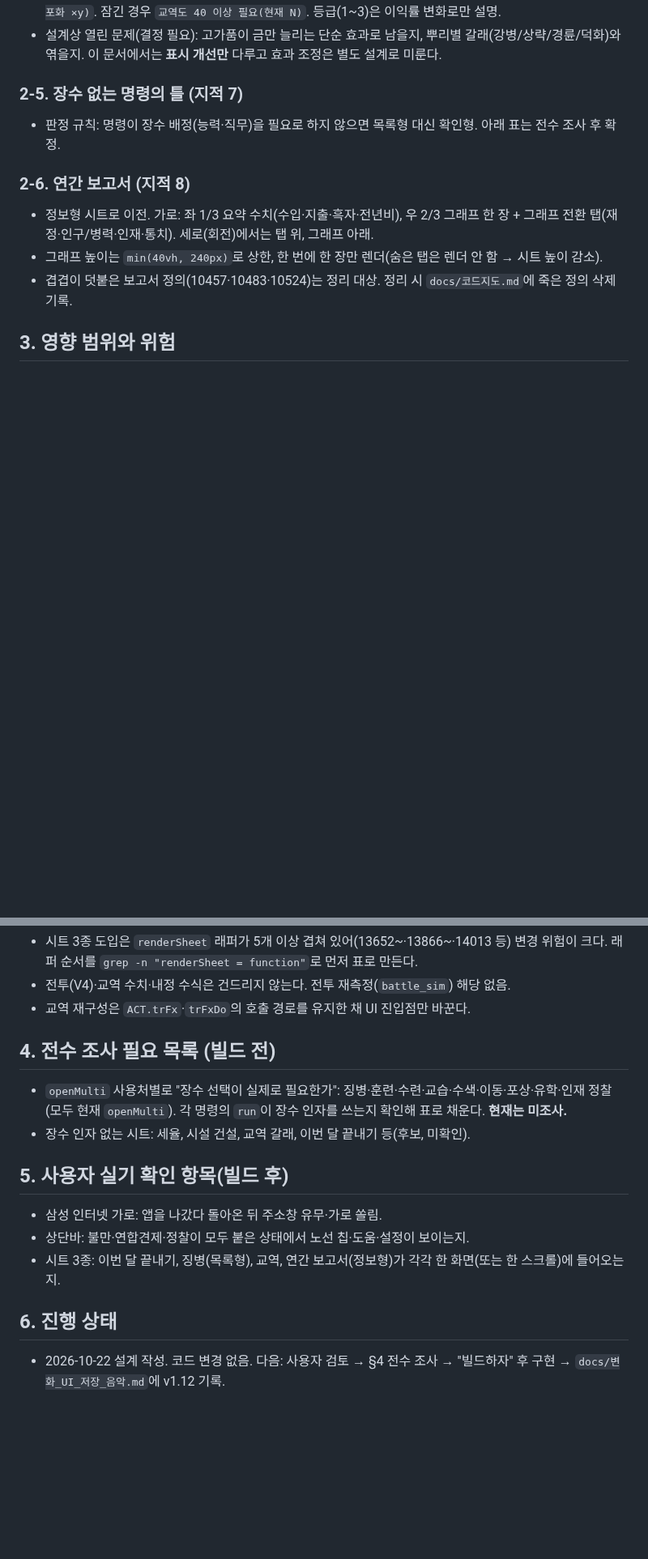
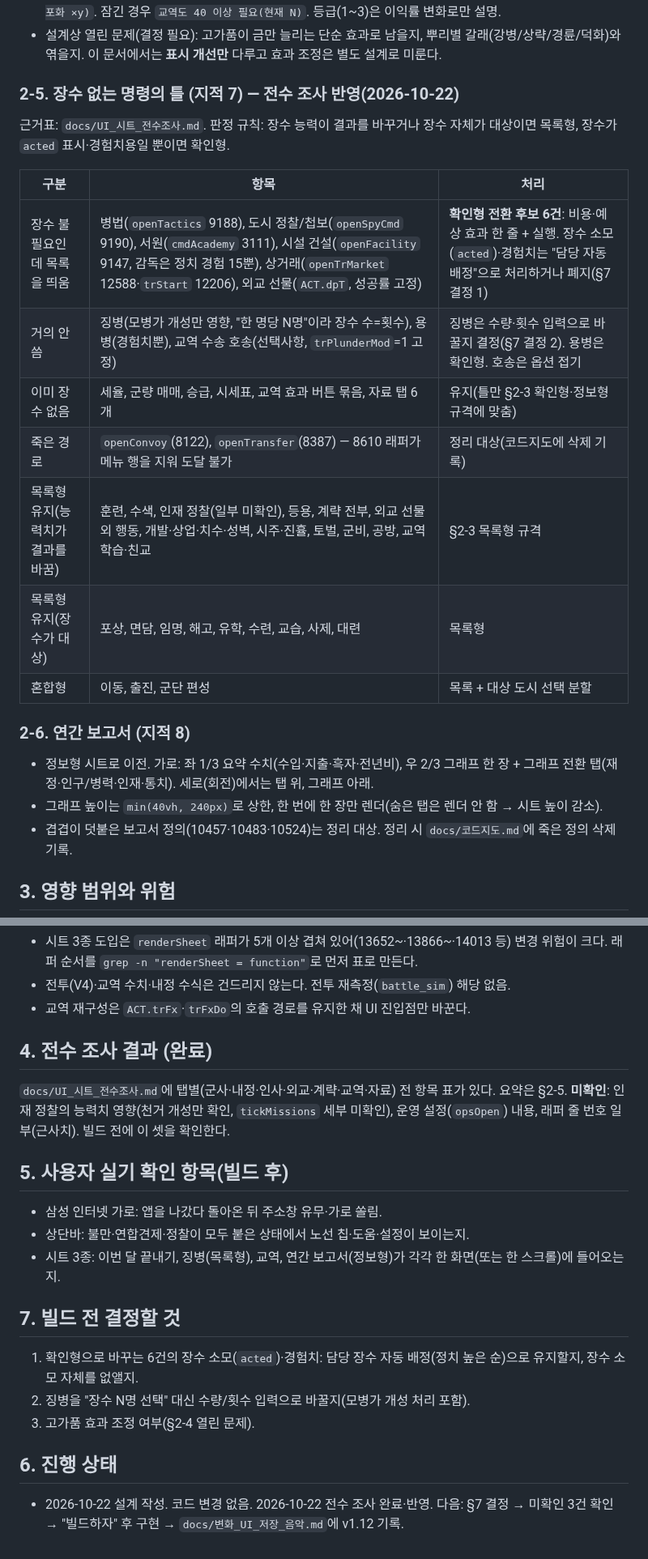
Before and after one commit to Jasonjunior26/samgukji, a Markdown page: docs/UI_시트_개편_설계.md, 2 parts joined by grey strips. Shown at 81% size. Rendered like a GitHub page; blank space fills up the shorter version.

```diff
--- a/docs/UI_시트_개편_설계.md
+++ b/docs/UI_시트_개편_설계.md
@@ -47,8 +47,18 @@
 - 고가품: 이름을 `고가품 판매`로 바꾸고 버튼에 **결과를 보여준다** — `이번 달 1/2회 · 예상 순이익 금 N(이익률 x%, 포화 ×y)`. 잠긴 경우 `교역도 40 이상 필요(현재 N)`. 등급(1~3)은 이익률 변화로만 설명.
 - 설계상 열린 문제(결정 필요): 고가품이 금만 늘리는 단순 효과로 남을지, 뿌리별 갈래(강병/상략/경륜/덕화)와 엮을지. 이 문서에서는 **표시 개선만** 다루고 효과 조정은 별도 설계로 미룬다.
 
-### 2-5. 장수 없는 명령의 틀 (지적 7)
-- 판정 규칙: 명령이 장수 배정(능력·직무)을 필요로 하지 않으면 목록형 대신 확인형. 아래 표는 전수 조사 후 확정.
+### 2-5. 장수 없는 명령의 틀 (지적 7) — 전수 조사 반영(2026-10-22)
+근거표: `docs/UI_시트_전수조사.md`. 판정 규칙: 장수 능력이 결과를 바꾸거나 장수 자체가 대상이면 목록형, 장수가 `acted` 표시·경험치용일 뿐이면 확인형.
+
+| 구분 | 항목 | 처리 |
+|---|---|---|
+| 장수 불필요인데 목록을 띄움 | 병법(`openTactics` 9188), 도시 정찰/첩보(`openSpyCmd` 9190), 서원(`cmdAcademy` 3111), 시설 건설(`openFacility` 9147, 감독은 정치 경험 15뿐), 상거래(`openTrMarket` 12588·`trStart` 12206), 외교 선물(`ACT.dpT`, 성공률 고정) | **확인형 전환 후보 6건**: 비용·예상 효과 한 줄 + 실행. 장수 소모(`acted`)·경험치는 "담당 자동 배정"으로 처리하거나 폐지(§7 결정 1) |
+| 거의 안 씀 | 징병(모병가 개성만 영향, "한 명당 N명"이라 장수 수=횟수), 용병(경험치뿐), 교역 수송 호송(선택사항, `trPlunderMod`=1 고정) | 징병은 수량·횟수 입력으로 바꿀지 결정(§7 결정 2). 용병은 확인형. 호송은 옵션 접기 |
+| 이미 장수 없음 | 세율, 군량 매매, 승급, 시세표, 교역 효과 버튼 묶음, 자료 탭 6개 | 유지(틀만 §2-3 확인형·정보형 규격에 맞춤) |
+| 죽은 경로 | `openConvoy`(8122), `openTransfer`(8387) — 8610 래퍼가 메뉴 행을 지워 도달 불가 | 정리 대상(코드지도에 삭제 기록) |
+| 목록형 유지(능력치가 결과를 바꿈) | 훈련, 수색, 인재 정찰(일부 미확인), 등용, 계략 전부, 외교 선물 외 행동, 개발·상업·치수·성벽, 시주·진휼, 토벌, 군비, 공방, 교역 학습·친교 | §2-3 목록형 규격 |
+| 목록형 유지(장수가 대상) | 포상, 면담, 임명, 해고, 유학, 수련, 교습, 사제, 대련 | 목록형 |
+| 혼합형 | 이동, 출진, 군단 편성 | 목록 + 대상 도시 선택 분할 |
 
 ### 2-6. 연간 보고서 (지적 8)
 - 정보형 시트로 이전. 가로: 좌 1/3 요약 수치(수입·지출·흑자·전년비), 우 2/3 그래프 한 장 + 그래프 전환 탭(재정·인구/병력·인재·통치). 세로(회전)에서는 탭 위, 그래프 아래.
@@ -60,14 +70,18 @@
 - 전투(V4)·교역 수치·내정 수식은 건드리지 않는다. 전투 재측정(`battle_sim`) 해당 없음.
 - 교역 재구성은 `ACT.trFx`·`trFxDo`의 호출 경로를 유지한 채 UI 진입점만 바꾼다.
 
-## 4. 전수 조사 필요 목록 (빌드 전)
-- `openMulti` 사용처별로 "장수 선택이 실제로 필요한가": 징병·훈련·수련·교습·수색·이동·포상·유학·인재 정찰 (모두 현재 `openMulti`). 각 명령의 `run`이 장수 인자를 쓰는지 확인해 표로 채운다. **현재는 미조사.**
-- 장수 인자 없는 시트: 세율, 시설 건설, 교역 갈래, 이번 달 끝내기 등(후보, 미확인).
+## 4. 전수 조사 결과 (완료)
+`docs/UI_시트_전수조사.md`에 탭별(군사·내정·인사·외교·계략·교역·자료) 전 항목 표가 있다. 요약은 §2-5. **미확인**: 인재 정찰의 능력치 영향(천거 개성만 확인, `tickMissions` 세부 미확인), 운영 설정(`opsOpen`) 내용, 래퍼 줄 번호 일부(근사치). 빌드 전에 이 셋을 확인한다.
 
 ## 5. 사용자 실기 확인 항목(빌드 후)
 - 삼성 인터넷 가로: 앱을 나갔다 돌아온 뒤 주소창 유무·가로 쏠림.
 - 상단바: 불만·연합견제·정찰이 모두 붙은 상태에서 노선 칩·도움·설정이 보이는지.
 - 시트 3종: 이번 달 끝내기, 징병(목록형), 교역, 연간 보고서(정보형)가 각각 한 화면(또는 한 스크롤)에 들어오는지.
 
+## 7. 빌드 전 결정할 것
+1. 확인형으로 바꾸는 6건의 장수 소모(`acted`)·경험치: 담당 장수 자동 배정(정치 높은 순)으로 유지할지, 장수 소모 자체를 없앨지.
+2. 징병을 "장수 N명 선택" 대신 수량/횟수 입력으로 바꿀지(모병가 개성 처리 포함).
+3. 고가품 효과 조정 여부(§2-4 열린 문제).
+
 ## 6. 진행 상태
-- 2026-10-22 설계 작성. 코드 변경 없음. 다음: 사용자 검토 → §4 전수 조사 → "빌드하자" 후 구현 → `docs/변화_UI_저장_음악.md`에 v1.12 기록.
+- 2026-10-22 설계 작성. 코드 변경 없음. 2026-10-22 전수 조사 완료·반영. 다음: §7 결정 → 미확인 3건 확인 → "빌드하자" 후 구현 → `docs/변화_UI_저장_음악.md`에 v1.12 기록.
```
Also changed, not shown: docs/UI_시트_전수조사.md (added, +119 -0 lines).
